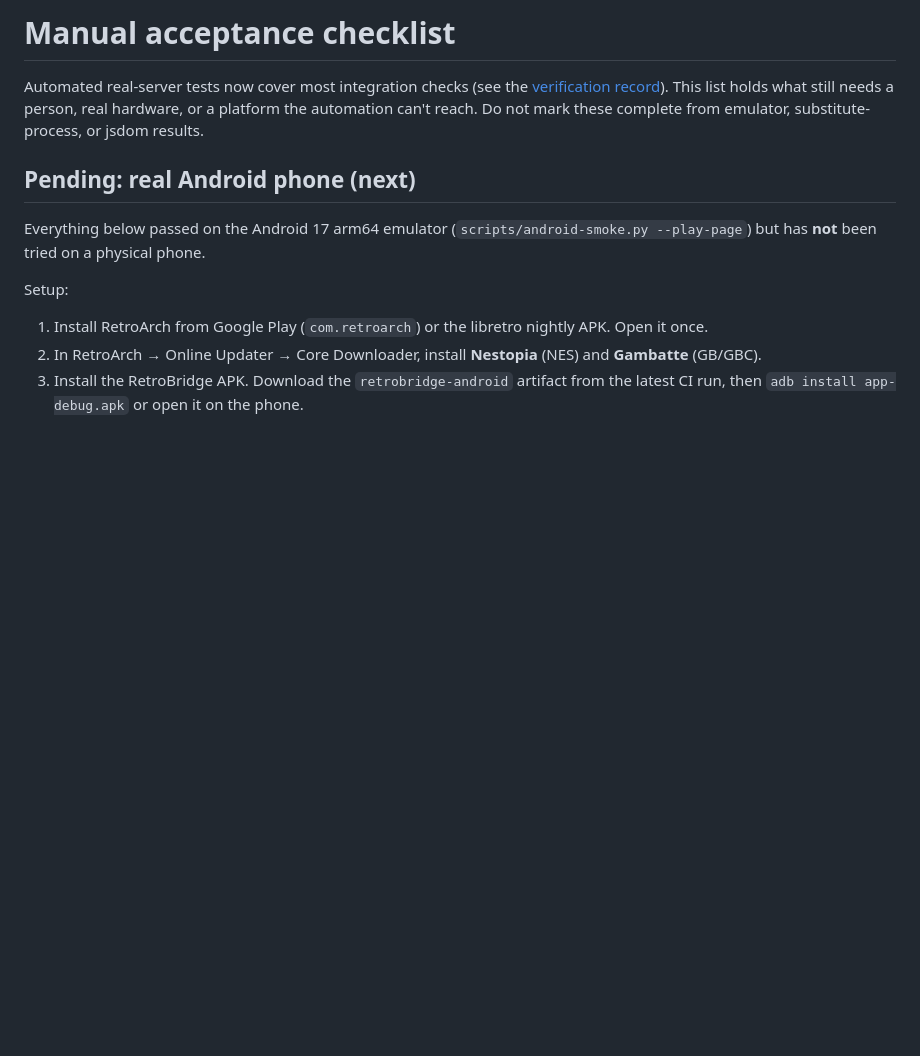
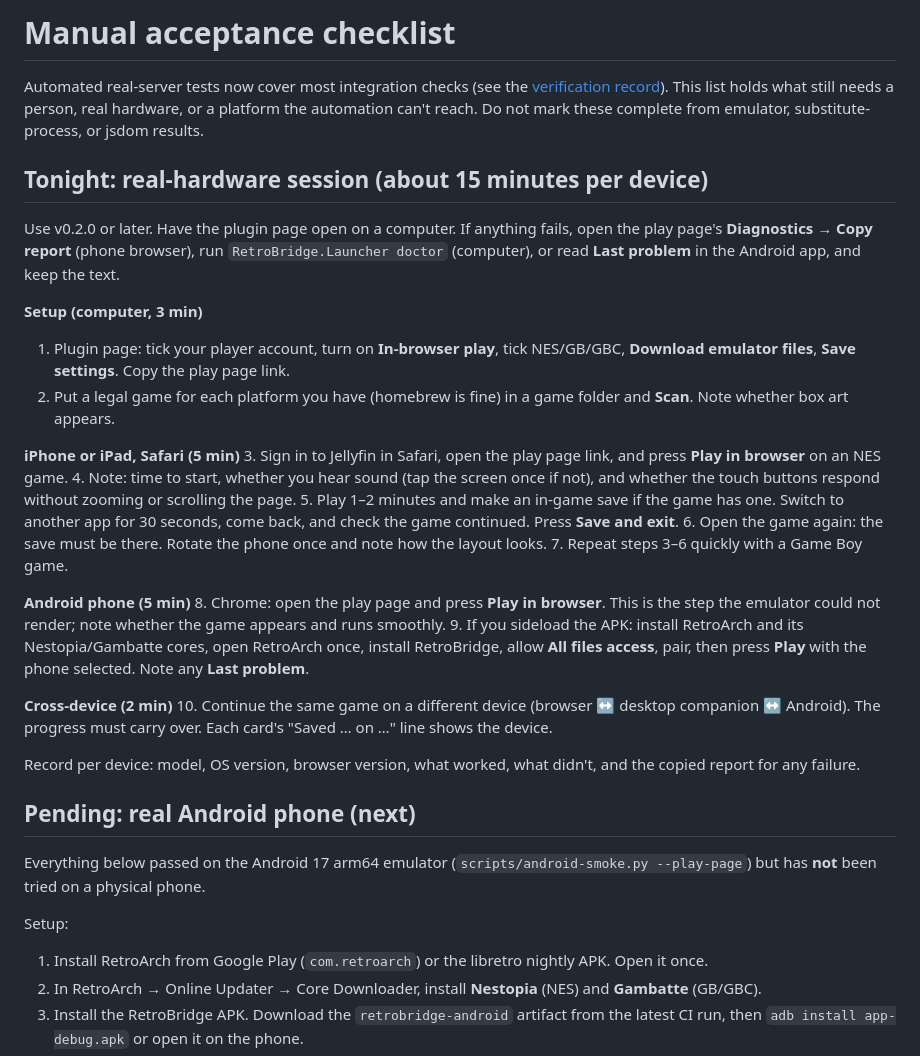
Before and after one commit to seacloud9/jellyfin-retroarch-plugin, a Markdown page: docs/manual-smoke.md, the part around the change. Rendered like a GitHub page; blank space fills up the shorter version.

Commit message:
docs: ordered real-hardware test session for iPhone, Android, and cross-device
Co-Authored-By: Claude Opus 5.5 <noreply@anthropic.com>

```diff
--- a/docs/manual-smoke.md
+++ b/docs/manual-smoke.md
@@ -1,6 +1,30 @@
 # Manual acceptance checklist
 
 Automated real-server tests now cover most integration checks (see the [verification record](verification.md)). This list holds what still needs a person, real hardware, or a platform the automation can't reach. Do not mark these complete from emulator, substitute-process, or jsdom results.
+
+## Tonight: real-hardware session (about 15 minutes per device)
+
+Use v0.2.0 or later. Have the plugin page open on a computer. If anything fails, open the play page's **Diagnostics → Copy report** (phone browser), run `RetroBridge.Launcher doctor` (computer), or read **Last problem** in the Android app, and keep the text.
+
+**Setup (computer, 3 min)**
+1. Plugin page: tick your player account, turn on **In-browser play**, tick NES/GB/GBC, **Download emulator files**, **Save settings**. Copy the play page link.
+2. Put a legal game for each platform you have (homebrew is fine) in a game folder and **Scan**. Note whether box art appears.
+
+**iPhone or iPad, Safari (5 min)**
+3. Sign in to Jellyfin in Safari, open the play page link, and press **Play in browser** on an NES game.
+4. Note: time to start, whether you hear sound (tap the screen once if not), and whether the touch buttons respond without zooming or scrolling the page.
+5. Play 1–2 minutes and make an in-game save if the game has one. Switch to another app for 30 seconds, come back, and check the game continued. Press **Save and exit**.
+6. Open the game again: the save must be there. Rotate the phone once and note how the layout looks.
+7. Repeat steps 3–6 quickly with a Game Boy game.
+
+**Android phone (5 min)**
+8. Chrome: open the play page and press **Play in browser**. This is the step the emulator could not render; note whether the game appears and runs smoothly.
+9. If you sideload the APK: install RetroArch and its Nestopia/Gambatte cores, open RetroArch once, install RetroBridge, allow **All files access**, pair, then press **Play** with the phone selected. Note any **Last problem**.
+
+**Cross-device (2 min)**
+10. Continue the same game on a different device (browser ↔ desktop companion ↔ Android). The progress must carry over. Each card's "Saved … on …" line shows the device.
+
+Record per device: model, OS version, browser version, what worked, what didn't, and the copied report for any failure.
 
 ## Pending: real Android phone (next)
 
```
